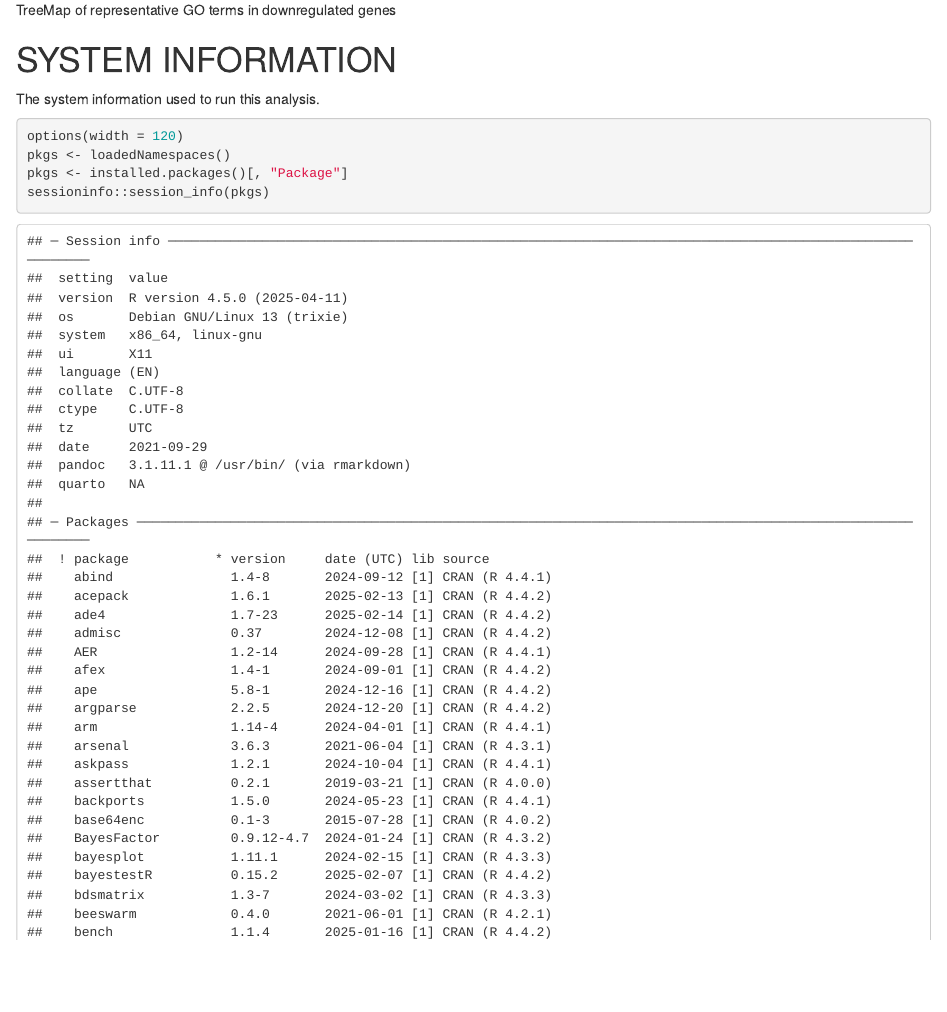
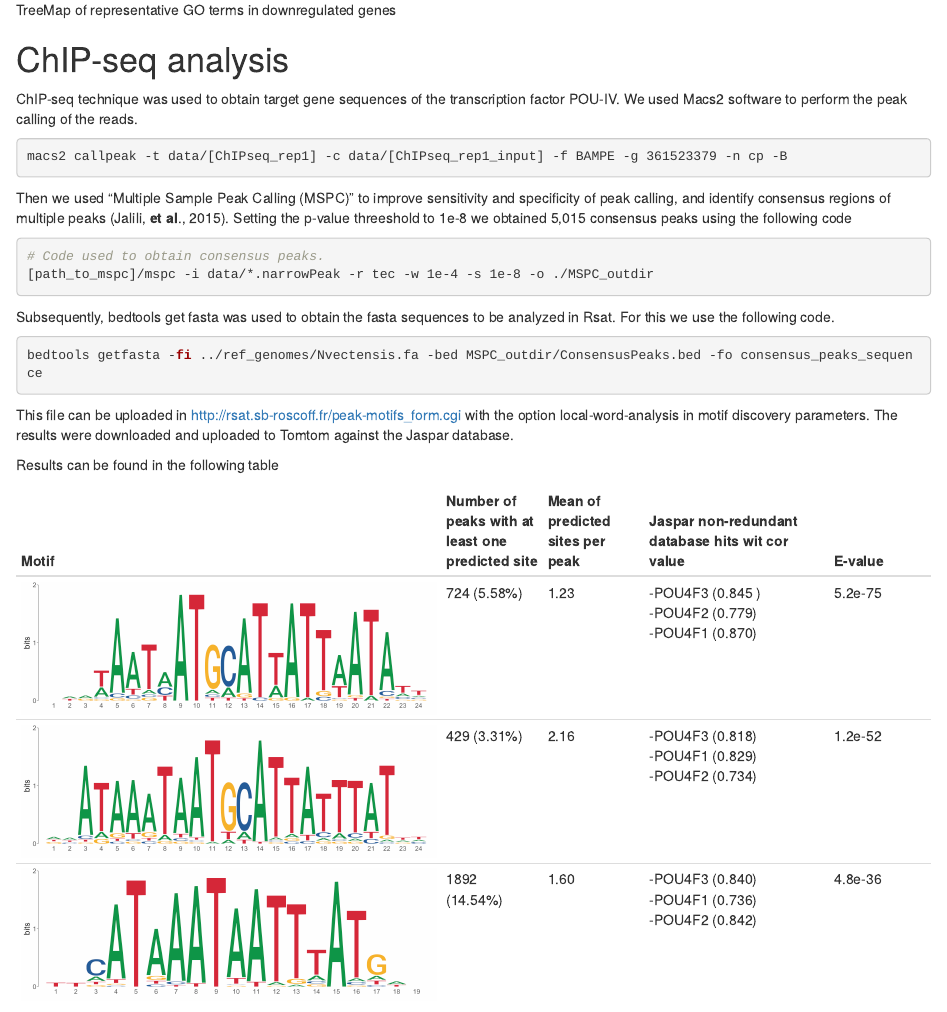
Before and after one commit to pyrosilesl97/POU-IV_analysis, an R Markdown document (R/Data_analysis.Rmd): the page in a window 1100 px wide, from 7510 px down. Rendered offline with R 4.5, knitr and Pandoc, with nearby package versions; some code elsewhere in the file could not run offline.

Commit message:
Chipseq analysis

````diff
--- a/R/Data_analysis.Rmd
+++ b/R/Data_analysis.Rmd
@@ -326,6 +326,51 @@ Using the above code, we should produce a figure like the following one
 
 ![TreeMap of representative GO terms in downregulated genes](../example_images/img1.png)
 
+# ChIP-seq analysis
+
+ChIP-seq technique was used to obtain target gene sequences of the transcription factor POU-IV. We used Macs2 software to perform the peak calling of the reads.
+```{bash,eval=FALSE}
+macs2 callpeak -t data/[ChIPseq_rep1] -c data/[ChIPseq_rep1_input] -f BAMPE -g 361523379 -n cp -B
+```
+
+Then we used "Multiple Sample Peak Calling (MSPC)" to improve sensitivity and specificity of peak calling, and identify consensus regions of multiple peaks (Jalili, **et al**., 2015). Setting the p-value threeshold to 1e-8 we obtained 5,015 consensus peaks using the following code
+```{bash,eval=FALSE}
+# Code used to obtain consensus peaks.
+[path_to_mspc]/mspc -i data/*.narrowPeak -r tec -w 1e-4 -s 1e-8 -o ./MSPC_outdir
+```
+
+Subsequently, bedtools get fasta was used to obtain the fasta sequences to be analyzed in Rsat. For this we use the following code.
+```{bash,eval=FALSE}
+bedtools getfasta -fi ../ref_genomes/Nvectensis.fa -bed MSPC_outdir/ConsensusPeaks.bed -fo consensus_peaks_sequence
+```
+
+This file can be uploaded in http://rsat.sb-roscoff.fr/peak-motifs_form.cgi with the option local-word-analysis in motif discovery parameters. The results were downloaded and uploaded to Tomtom against the Jaspar database.
+
+Results can be found in the following table
+
+|Motif|Number of peaks with at least one predicted site |Mean of predicted sites per peak| Jaspar non-redundant database hits wit cor value|E-value|
+|:--------------------|:----|:----|:--------|:----|
+|![](../example_images/motifs_all_1.png)|724 (5.58%)| 1.23| -POU4F3 (0.845	) <br /> -POU4F2 (0.779)<br /> -POU4F1 (0.870) |5.2e-75|
+|![](../example_images/motif_all_2.png)|429 (3.31%)| 2.16| -POU4F3 (0.818) <br /> -POU4F1 (0.829)<br /> -POU4F2 (0.734) |1.2e-52|
+|![](../example_images/motif_all_3.png)|1892 (14.54%)| 1.60| -POU4F3 (0.840) <br /> -POU4F1 (0.736)<br /> -POU4F2 (0.842) |4.8e-36|
+
+
+
+
+
+
+
+
+
+
+
+
+
+
+
+
+
+
 # SYSTEM INFORMATION
 
 The system information used to run this analysis.
````
